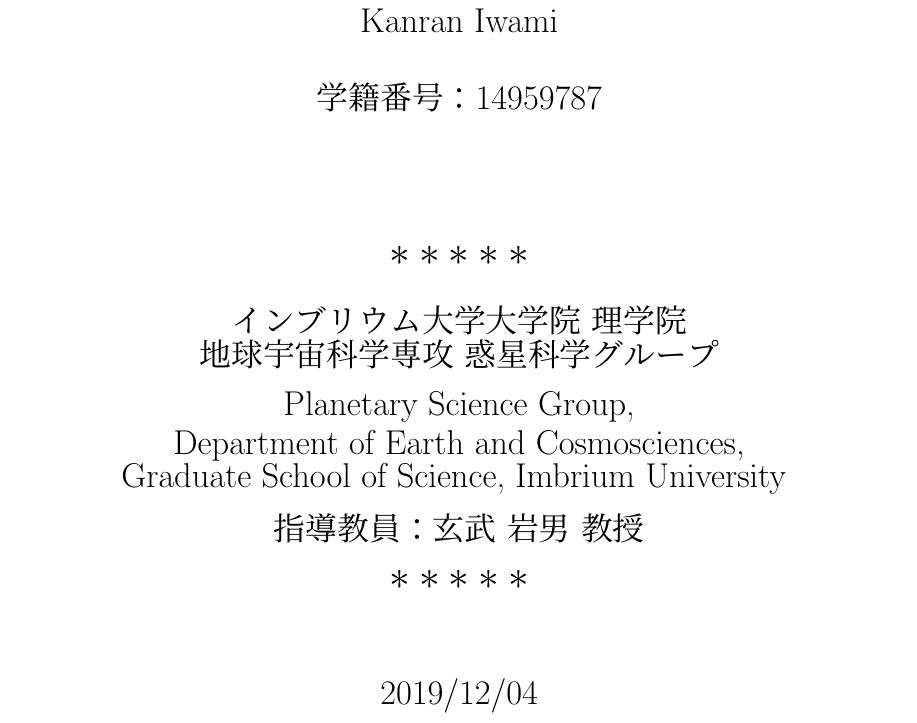
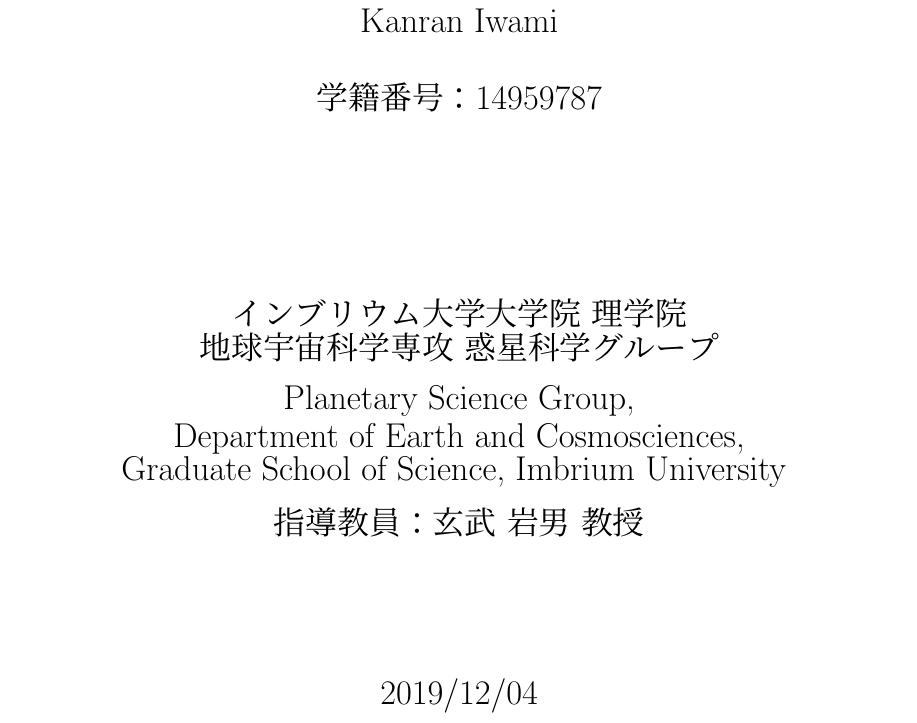
Before and after one commit to matryo-sika/epmaketitle, a LaTeX document (test.tex): part of the page, cut so that both start at the same text. Compiled offline with upLaTeX and dvipdfmx.

```diff
--- a/test.tex
+++ b/test.tex
@@ -20,7 +20,7 @@
 
 \advisor{玄武 岩男 教授}
 \studentid{14959787}
-
+\renewcommand{\epmktdeco}{}
 \begin{document}
 \begin{titlepage}
 \epmaketitle
```
Also changed, not shown: README.md, test.pdf.
